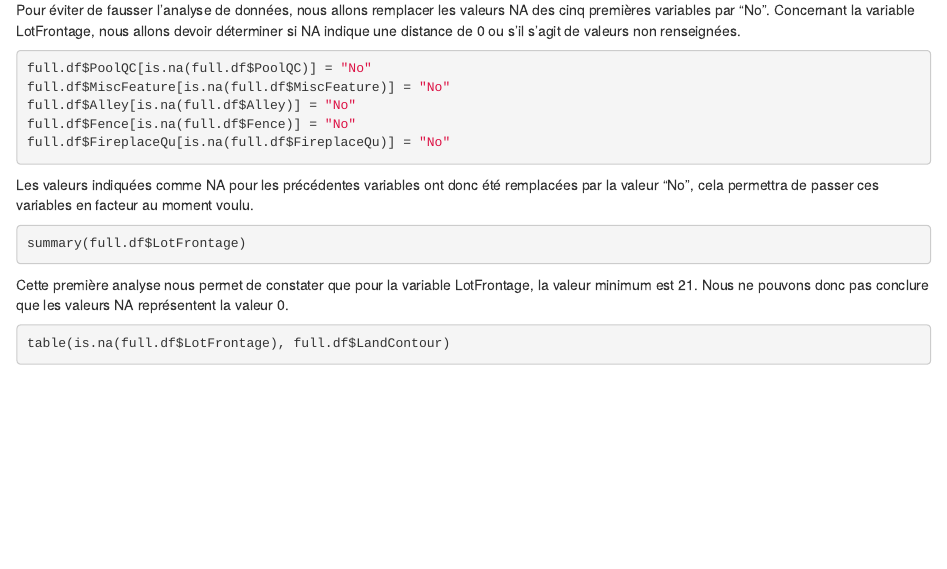
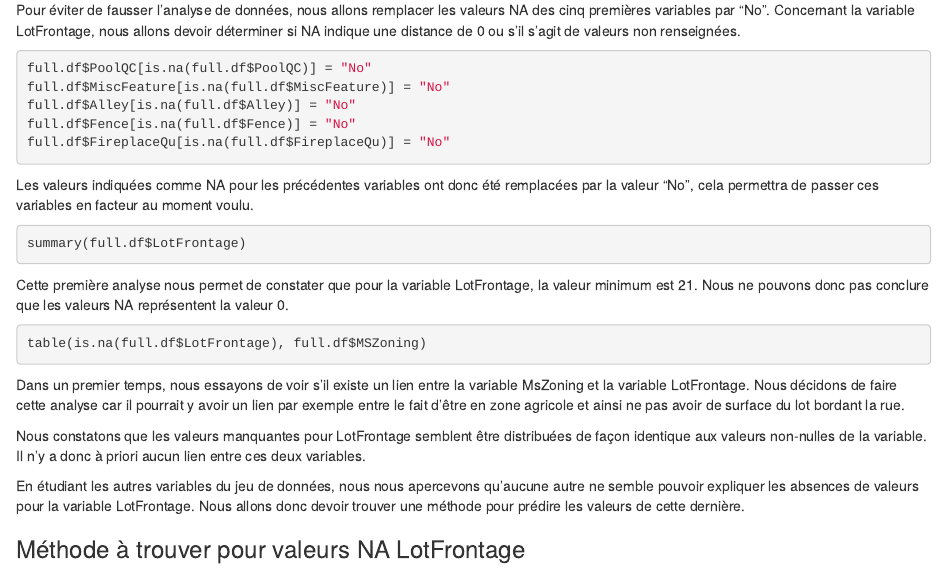
Before and after one commit to ValHrt/DataTestPerso, an R Markdown document (Kaggle/House_Prices_Predict.Rmd): the page in a window 1100 px wide, from 1370 px down. Rendered offline with R 4.5, knitr and Pandoc, with nearby package versions; the code chunks are not run, so their results and figures are left out.

Commit message:
NA description 3

````diff
--- a/Kaggle/House_Prices_Predict.Rmd
+++ b/Kaggle/House_Prices_Predict.Rmd
@@ -104,5 +104,13 @@ summary(full.df$LotFrontage)
 Cette première analyse nous permet de constater que pour la variable LotFrontage, la valeur minimum est 21. Nous ne pouvons donc pas conclure que les valeurs NA représentent la valeur 0.
 
 ```{r}
-table(is.na(full.df$LotFrontage), full.df$LandContour)
+table(is.na(full.df$LotFrontage), full.df$MSZoning)
 ```
+
+Dans un premier temps, nous essayons de voir s'il existe un lien entre la variable MsZoning et la variable LotFrontage. Nous décidons de faire cette analyse car il pourrait y avoir un lien par exemple entre le fait d'être en zone agricole et ainsi ne pas avoir de surface du lot bordant la rue.
+
+Nous constatons que les valeurs manquantes pour LotFrontage semblent être distribuées de façon identique aux valeurs non-nulles de la variable. Il n'y a donc à priori aucun lien entre ces deux variables.
+
+En étudiant les autres variables du jeu de données, nous nous apercevons qu'aucune autre ne semble pouvoir expliquer les absences de valeurs pour la variable LotFrontage. Nous allons donc devoir trouver une méthode pour prédire les valeurs de cette dernière.
+
+### Méthode à trouver pour valeurs NA LotFrontage
````
